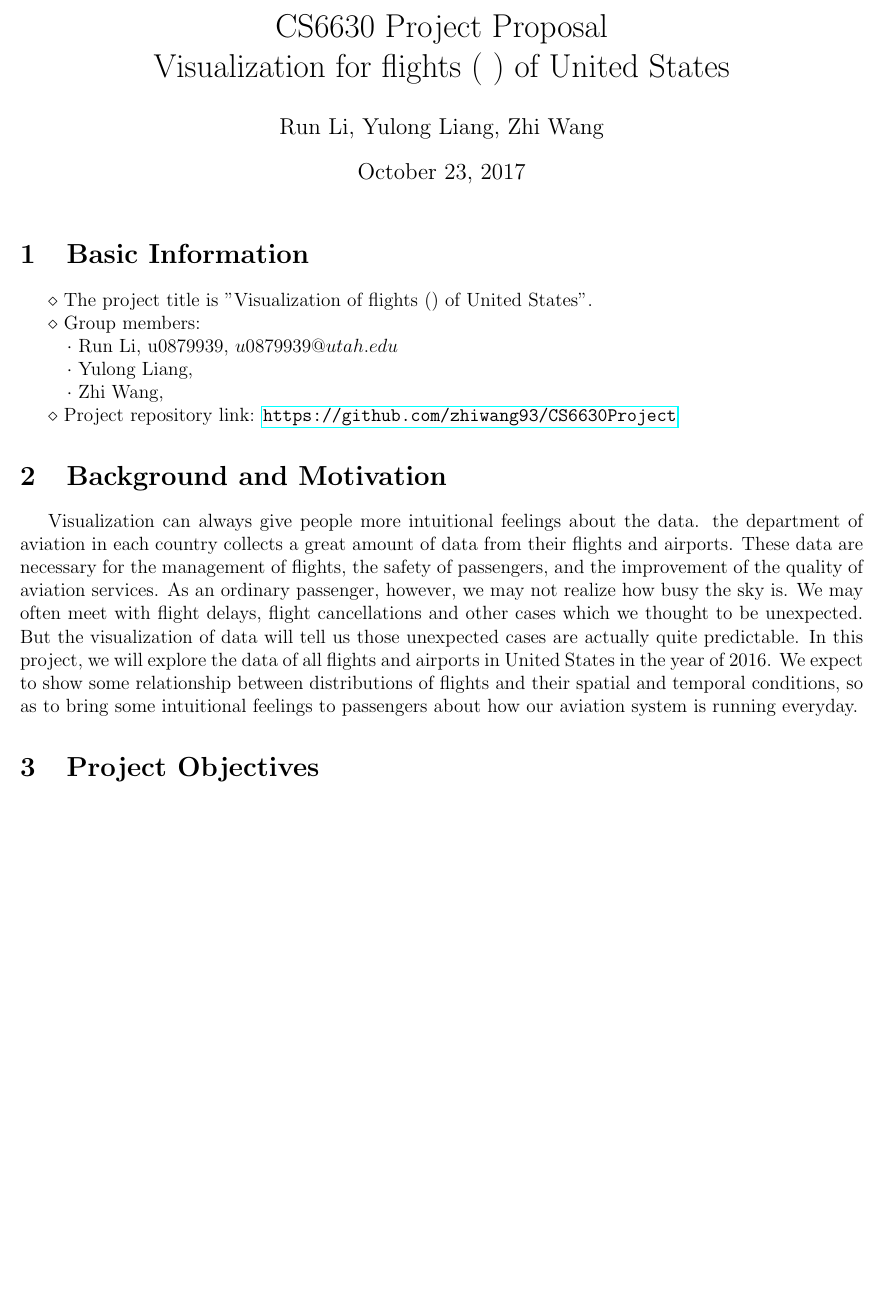
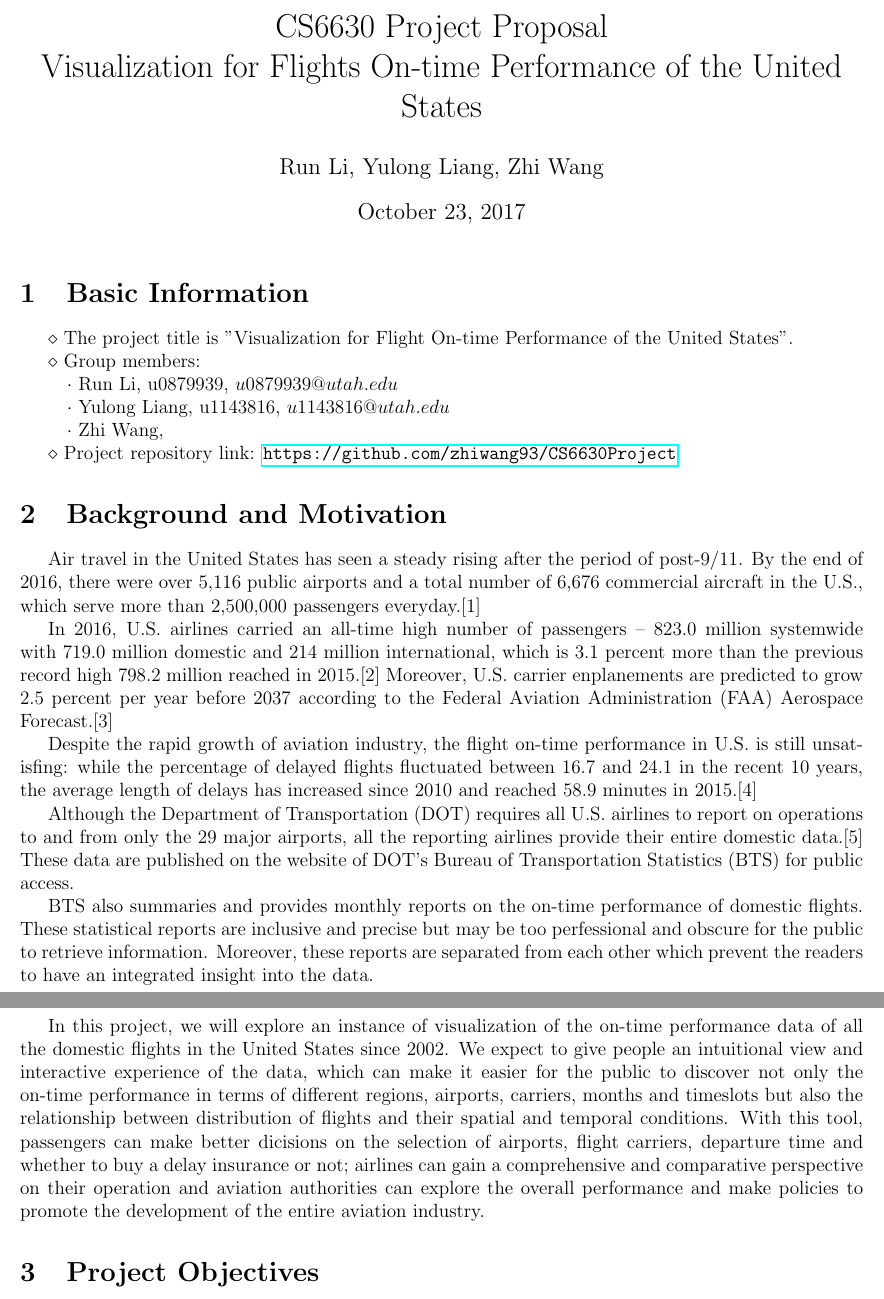
Before and after one commit to zhiwang93/visualization-for-data, a LaTeX document (proposal/proposal.tex): part of page 1 of 2 before the commit and two parts of pages 1 and 2 of 2 after it, the two joined at a grey line, cut so that both start at the same text, the shorter picture padded with empty space. Compiled offline with pdfLaTeX.

Commit message:
Finished Part One Background, pdf is not complied, don't know how to generate reference

```diff
--- a/proposal/proposal.tex
+++ b/proposal/proposal.tex
@@ -8,7 +8,7 @@
 \usepackage{hyperref}
 \usepackage{indentfirst}
 \title{CS6630 Project Proposal\\
-       Visualization for flights ( ) of United States}
+       Visualization for Flights On-time Performance of the United States}
 \author{Run Li, Yulong Liang, Zhi Wang}
 
 \begin{document}
@@ -16,20 +16,32 @@
 \maketitle
 
 \section{Basic Information}
-    $\diamond$ The project title is "Visualization of flights () of United States".
+    $\diamond$ The project title is "Visualization for Flight On-time Performance of the United States".
 
     $\diamond$ Group members:
 
     $\quad\cdot$ Run Li, u0879939, $u0879939@utah.edu$
 
-    $\quad\cdot$ Yulong Liang,
+    $\quad\cdot$ Yulong Liang, u1143816, $u1143816@utah.edu$
 
     $\quad\cdot$ Zhi Wang,
 
     $\diamond$ Project repository link: \url{https://github.com/zhiwang93/CS6630Project}
 
 \section{Background and Motivation}
-    Visualization can always give people more intuitional feelings about the data. the department of aviation in each country collects a great amount of data from their flights and airports. These data are necessary for the management of flights, the safety of passengers, and the improvement of the quality of aviation services. As an ordinary passenger, however, we may not realize how busy the sky is. We may often meet with flight delays, flight cancellations and other cases which we thought to be unexpected. But the visualization of data will tell us those unexpected cases are actually quite predictable. In this project, we will explore the data of all flights and airports in United States in the year of 2016. We expect to show some relationship between distributions of flights and their spatial and temporal conditions, so as to bring some intuitional feelings to passengers about how our aviation system is running everyday.
+
+Air travel in the United States has seen a steady rising after the period of post-9/11. By the end of 2016, there were over 5,116 public airports and a total number of 6,676 commercial aircraft in the U.S., which serve more than 2,500,000 passengers everyday.[1]
+
+In 2016, U.S. airlines carried an all-time high number of passengers – 823.0 million systemwide with 719.0 million domestic and 214 million international, which is 3.1 percent more than the previous record high 798.2 million reached in 2015.[2] Moreover, U.S. carrier enplanements are predicted to grow 2.5 percent per year before 2037 according to the Federal Aviation Administration (FAA) Aerospace Forecast.[3]
+
+Despite the rapid growth of aviation industry, the flight on-time performance in U.S. is still unsatisfing: while the percentage of delayed flights fluctuated between 16.7 and 24.1 in the recent 10 years, the average length of delays has increased since 2010 and reached 58.9 minutes in 2015.[4]
+
+Although the Department of Transportation (DOT) requires all U.S. airlines to report on operations to and from only the 29 major airports, all the reporting airlines provide their entire domestic data.[5] These data are published on the website of DOT's Bureau of Transportation Statistics (BTS) for public access.
+
+BTS also summaries and provides monthly reports on the on-time performance of domestic flights. These statistical reports are inclusive and precise but may be too perfessional and obscure for the public to retrieve information. Moreover, these reports are separated from each other which prevent the readers to have an integrated insight into the data.
+
+In this project, we will explore an instance of visualization of the on-time performance data of all the domestic flights in the United States since 2002. We expect to give people an intuitional view and interactive experience of the data, which can make it easier for the public to discover not only the on-time performance in terms of different regions, airports, carriers, months and timeslots but also the relationship between distribution of flights and their spatial and temporal conditions. With this tool, passengers can make better dicisions on the selection of airports, flight carriers, departure time and whether to buy a delay insurance or not; airlines can gain a comprehensive and comparative perspective on their operation and aviation authorities can explore the overall performance and make policies to promote the development of the entire aviation industry.
+
 \section{Project Objectives}
     \noindent In this project, we expected to show:\\
     $\diamond$ The connection of each airport to other airports.\\
```
Also changed, not shown: proposal/source/2016 Annual and December U.S. Airline Traffic Data.pdf (added), proposal/source/Corrected 2016 Traffic Data for U.S Airlines and Foreign Airlines U.S. Flights.pdf (added), proposal/source/FY2017-37_FAA_Aerospace_Forecast.pdf (added), 3 other files.
